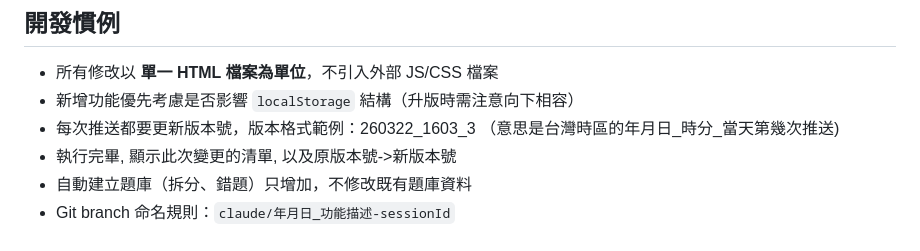
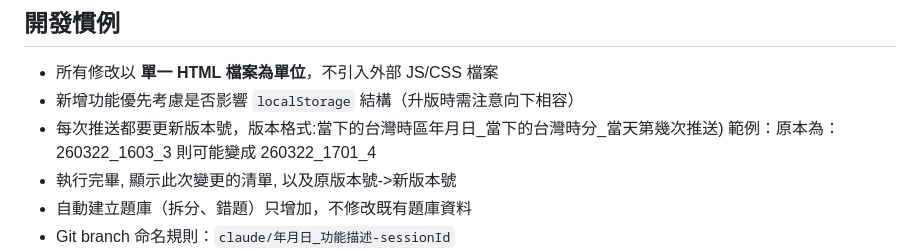
Before and after one commit to TaipeiAlan/Voca2000, a Markdown page: CLAUDE.md, the part around the change. Drawn GitHub-style.

```diff
--- a/CLAUDE.md
+++ b/CLAUDE.md
@@ -14,7 +14,7 @@ Voca2000 是一個純前端的英文單字測驗系統，所有功能封裝在
 
 - 所有修改以 **單一 HTML 檔案為單位**，不引入外部 JS/CSS 檔案
 - 新增功能優先考慮是否影響 `localStorage` 結構（升版時需注意向下相容）
-- 每次推送都要更新版本號，版本格式範例：260322_1603_3 （意思是台灣時區的年月日_時分_當天第幾次推送)
+- 每次推送都要更新版本號，版本格式:當下的台灣時區年月日_當下的台灣時分_當天第幾次推送) 範例：原本為：260322_1603_3 則可能變成 260322_1701_4
 - 執行完畢, 顯示此次變更的清單, 以及原版本號->新版本號
 - 自動建立題庫（拆分、錯題）只增加，不修改既有題庫資料
 - Git branch 命名規則：`claude/年月日_功能描述-sessionId`
```
